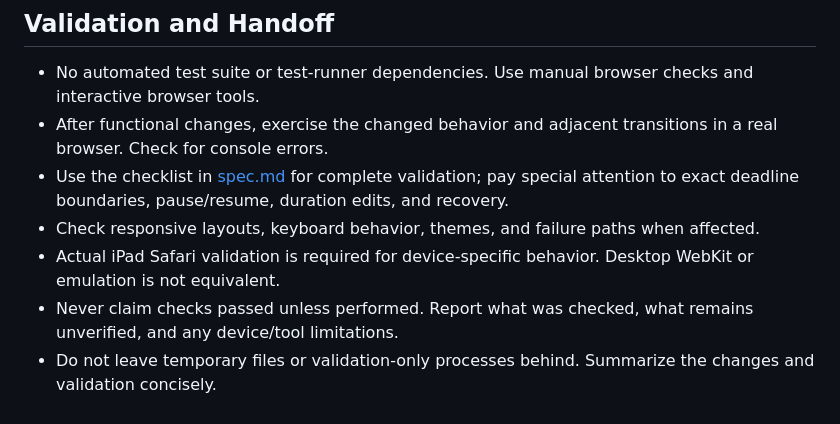
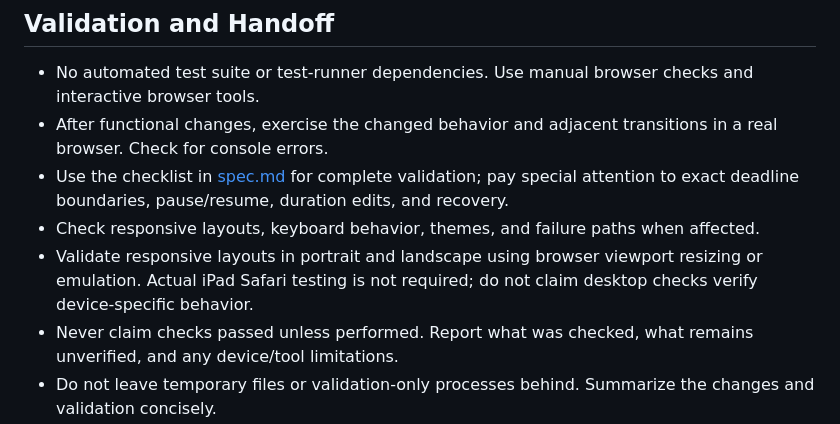
Before and after one commit to rkondratowicz/presentation-timer, a Markdown page: AGENTS.md, the part around the change. Rendered like a GitHub page.

```diff
--- a/AGENTS.md
+++ b/AGENTS.md
@@ -51,7 +51,7 @@ Read [spec.md](./spec.md) before changing behavior. It is the source of truth fo
 - After functional changes, exercise the changed behavior and adjacent transitions in a real browser. Check for console errors.
 - Use the checklist in [spec.md](./spec.md) for complete validation; pay special attention to exact deadline boundaries, pause/resume, duration edits, and recovery.
 - Check responsive layouts, keyboard behavior, themes, and failure paths when affected.
-- Actual iPad Safari validation is required for device-specific behavior. Desktop WebKit or emulation is not equivalent.
+- Validate responsive layouts in portrait and landscape using browser viewport resizing or emulation. Actual iPad Safari testing is not required; do not claim desktop checks verify device-specific behavior.
 - Never claim checks passed unless performed. Report what was checked, what remains unverified, and any device/tool limitations.
 - Do not leave temporary files or validation-only processes behind. Summarize the changes and validation concisely.
 
```
Also changed, not shown: spec.md (+7 -5 lines).
